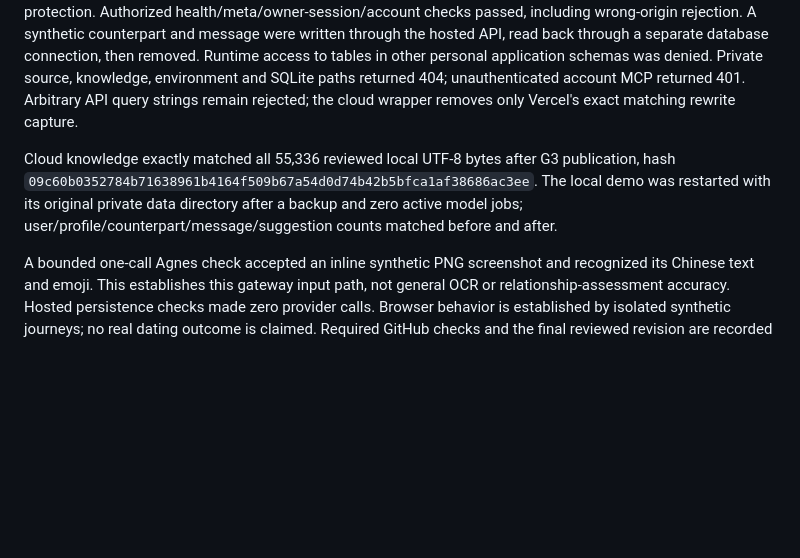
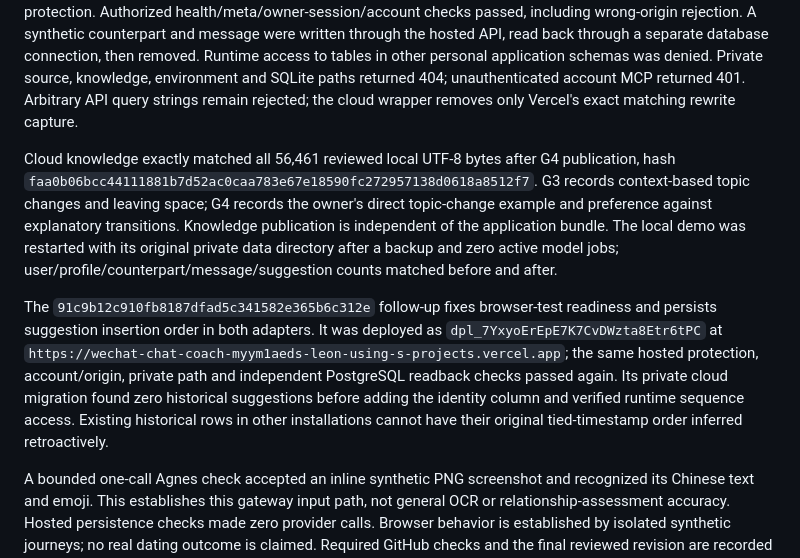
Before and after one commit to PaiDaxinAxin/wechat-chat-coach, a Markdown page: docs/personal-cloud-hosting.md, the part around the change. GitHub-like rendering; blank space fills up the shorter version.

Commit message:
Record direct topic-change style and verified private deployment

```diff
--- a/docs/personal-cloud-hosting.md
+++ b/docs/personal-cloud-hosting.md
@@ -42,7 +42,9 @@ Isolated local PostgreSQL tests cover independent instances, quotas, leases, ses
 
 The first verified candidate is `113632dee78fce1715602a3a00f1d2215d2e275e`, deployed as `dpl_9NDGx7t93396vdEhi9rU56rk6t5L` at `https://wechat-chat-coach-1rvfjevpd-leon-using-s-projects.vercel.app` (Preview, Node 24, `hnd1`). Unauthenticated root and account requests redirect to Vercel protection. Authorized health/meta/owner-session/account checks passed, including wrong-origin rejection. A synthetic counterpart and message were written through the hosted API, read back through a separate database connection, then removed. Runtime access to tables in other personal application schemas was denied. Private source, knowledge, environment and SQLite paths returned 404; unauthenticated account MCP returned 401. Arbitrary API query strings remain rejected; the cloud wrapper removes only Vercel's exact matching rewrite capture.
 
-Cloud knowledge exactly matched all 55,336 reviewed local UTF-8 bytes after G3 publication, hash `09c60b0352784b71638961b4164f509b67a54d0d74b42b5bfca1af38686ac3ee`. The local demo was restarted with its original private data directory after a backup and zero active model jobs; user/profile/counterpart/message/suggestion counts matched before and after.
+Cloud knowledge exactly matched all 56,461 reviewed local UTF-8 bytes after G4 publication, hash `faa0b06bcc44111881b7d52ac0caa783e67e18590fc272957138d0618a8512f7`. G3 records context-based topic changes and leaving space; G4 records the owner's direct topic-change example and preference against explanatory transitions. Knowledge publication is independent of the application bundle. The local demo was restarted with its original private data directory after a backup and zero active model jobs; user/profile/counterpart/message/suggestion counts matched before and after.
+
+The `91c9b12c910fb8187dfad5c341582e365b6c312e` follow-up fixes browser-test readiness and persists suggestion insertion order in both adapters. It was deployed as `dpl_7YxyoErEpE7K7CvDWzta8Etr6tPC` at `https://wechat-chat-coach-myym1aeds-leon-using-s-projects.vercel.app`; the same hosted protection, account/origin, private path and independent PostgreSQL readback checks passed again. Its private cloud migration found zero historical suggestions before adding the identity column and verified runtime sequence access. Existing historical rows in other installations cannot have their original tied-timestamp order inferred retroactively.
 
 A bounded one-call Agnes check accepted an inline synthetic PNG screenshot and recognized its Chinese text and emoji. This establishes this gateway input path, not general OCR or relationship-assessment accuracy. Hosted persistence checks made zero provider calls. Browser behavior is established by isolated synthetic journeys; no real dating outcome is claimed. Required GitHub checks and the final reviewed revision are recorded in PR #13 before merge.
 
```
Also changed, not shown: knowledge/game-system.md (+13 -0 lines).
